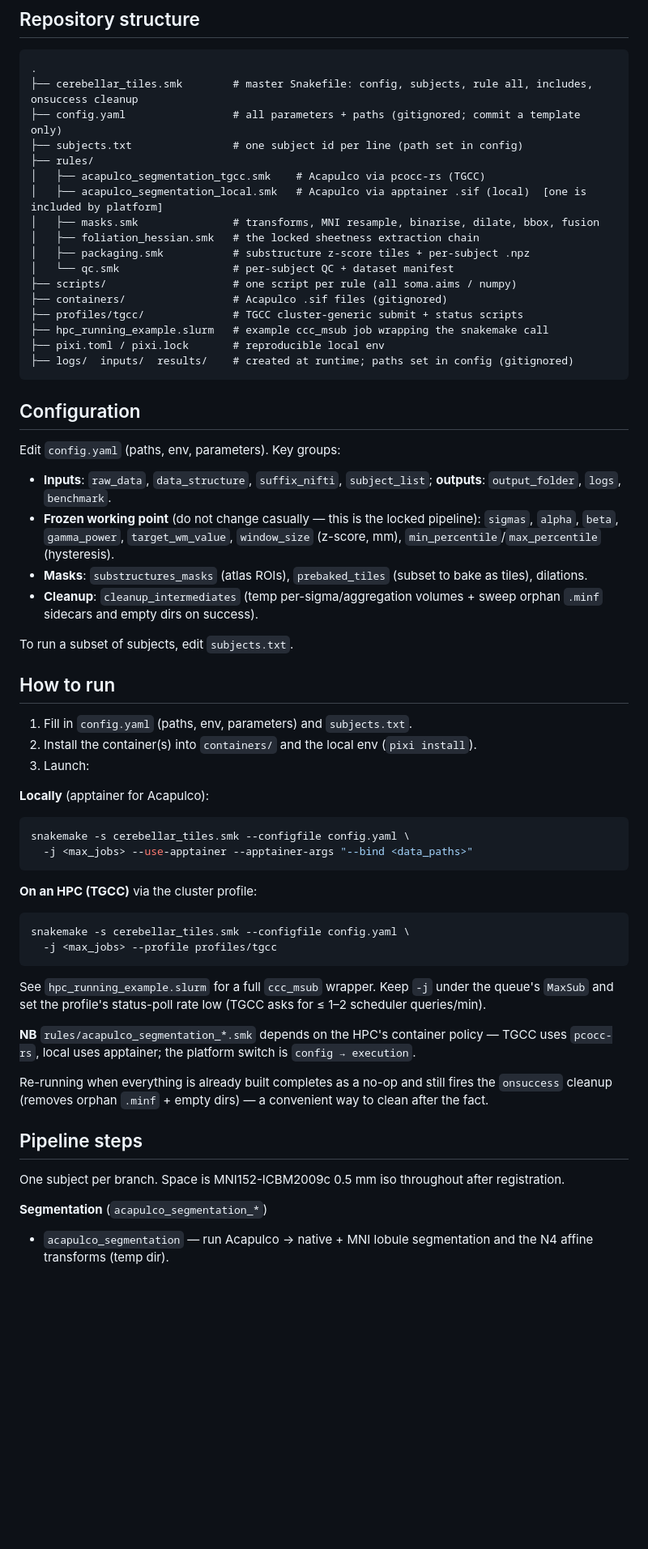
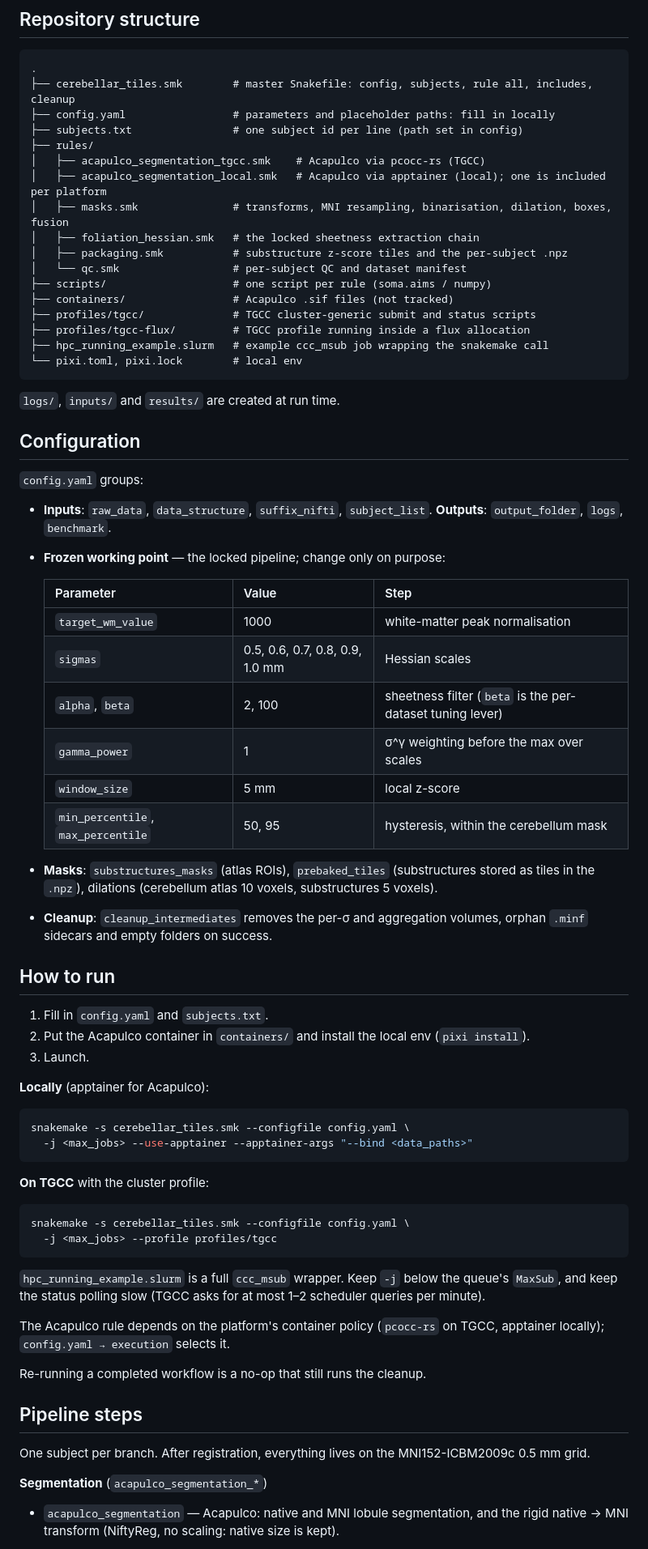
Before and after one commit to neurospin/cerebellar_tiles, a Markdown page: README.md, the part around one of its changes. Shown at 81% size. Rendered like a GitHub page; blank space fills up the shorter version.

````diff
--- a/README.md
+++ b/README.md
@@ -52,43 +57,52 @@ Local env is reproducible via **pixi** (`pixi.toml`): `pixi install`, then rules
 
 ```
 .
-├── cerebellar_tiles.smk        # master Snakefile: config, subjects, rule all, includes, onsuccess cleanup
-├── config.yaml                 # all parameters + paths (gitignored; commit a template only)
+├── cerebellar_tiles.smk        # master Snakefile: config, subjects, rule all, includes, cleanup
+├── config.yaml                 # parameters and placeholder paths: fill in locally
 ├── subjects.txt                # one subject id per line (path set in config)
 ├── rules/
 │   ├── acapulco_segmentation_tgcc.smk    # Acapulco via pcocc-rs (TGCC)
-│   ├── acapulco_segmentation_local.smk   # Acapulco via apptainer .sif (local)  [one is included by platform]
-│   ├── masks.smk               # transforms, MNI resample, binarise, dilate, bbox, fusion
+│   ├── acapulco_segmentation_local.smk   # Acapulco via apptainer (local); one is included per platform
+│   ├── masks.smk               # transforms, MNI resampling, binarisation, dilation, boxes, fusion
 │   ├── foliation_hessian.smk   # the locked sheetness extraction chain
-│   ├── packaging.smk           # substructure z-score tiles + per-subject .npz
-│   └── qc.smk                  # per-subject QC + dataset manifest
-├── scripts/                    # one script per rule (all soma.aims / numpy)
-├── containers/                 # Acapulco .sif files (gitignored)
-├── profiles/tgcc/              # TGCC cluster-generic submit + status scripts
+│   ├── packaging.smk           # substructure z-score tiles and the per-subject .npz
+│   └── qc.smk                  # per-subject QC and dataset manifest
+├── scripts/                    # one script per rule (soma.aims / numpy)
+├── containers/                 # Acapulco .sif files (not tracked)
+├── profiles/tgcc/              # TGCC cluster-generic submit and status scripts
+├── profiles/tgcc-flux/         # TGCC profile running inside a flux allocation
 ├── hpc_running_example.slurm   # example ccc_msub job wrapping the snakemake call
-├── pixi.toml / pixi.lock       # reproducible local env
-├── logs/  inputs/  results/    # created at runtime; paths set in config (gitignored)
+└── pixi.toml, pixi.lock        # local env
 ```
+
+`logs/`, `inputs/` and `results/` are created at run time.
 
 ## Configuration
 
-Edit `config.yaml` (paths, env, parameters). Key groups:
-- **Inputs**: `raw_data`, `data_structure`, `suffix_nifti`, `subject_list`; **outputs**: `output_folder`, `logs`, `benchmark`.
-- **Frozen working point** (do not change casually — this is the locked pipeline): `sigmas`,
-  `alpha`, `beta`, `gamma_power`, `target_wm_value`, `window_size` (z-score, mm),
-  `min_percentile`/`max_percentile` (hysteresis).
-- **Masks**: `substructures_masks` (atlas ROIs), `prebaked_tiles` (subset to bake as tiles),
-  dilations.
-- **Cleanup**: `cleanup_intermediates` (temp per-sigma/aggregation volumes + sweep orphan
-  `.minf` sidecars and empty dirs on success).
+`config.yaml` groups:
+- **Inputs**: `raw_data`, `data_structure`, `suffix_nifti`, `subject_list`. **Outputs**:
+  `output_folder`, `logs`, `benchmark`.
+- **Frozen working point** — the locked pipeline; change only on purpose:
 
-To run a subset of subjects, edit `subjects.txt`.
+  | Parameter | Value | Step |
+  |---|---|---|
+  | `target_wm_value` | 1000 | white-matter peak normalisation |
+  | `sigmas` | 0.5, 0.6, 0.7, 0.8, 0.9, 1.0 mm | Hessian scales |
+  | `alpha`, `beta` | 2, 100 | sheetness filter (`beta` is the per-dataset tuning lever) |
+  | `gamma_power` | 1 | σ^γ weighting before the max over scales |
+  | `window_size` | 5 mm | local z-score |
+  | `min_percentile`, `max_percentile` | 50, 95 | hysteresis, within the cerebellum mask |
+
+- **Masks**: `substructures_masks` (atlas ROIs), `prebaked_tiles` (substructures stored as tiles in
+  the `.npz`), dilations (cerebellum atlas 10 voxels, substructures 5 voxels).
+- **Cleanup**: `cleanup_intermediates` removes the per-σ and aggregation volumes, orphan `.minf`
+  sidecars and empty folders on success.
 
 ## How to run
 
-1. Fill in `config.yaml` (paths, env, parameters) and `subjects.txt`.
-2. Install the container(s) into `containers/` and the local env (`pixi install`).
-3. Launch:
+1. Fill in `config.yaml` and `subjects.txt`.
+2. Put the Acapulco container in `containers/` and install the local env (`pixi install`).
+3. Launch.
 
 **Locally** (apptainer for Acapulco):
 ```sh
@@ -96,24 +110,24 @@ snakemake -s cerebellar_tiles.smk --configfile config.yaml \
   -j <max_jobs> --use-apptainer --apptainer-args "--bind <data_paths>"
 ```
 
-**On an HPC (TGCC)** via the cluster profile:
+**On TGCC** with the cluster profile:
 ```sh
 snakemake -s cerebellar_tiles.smk --configfile config.yaml \
   -j <max_jobs> --profile profiles/tgcc
 ```
-See `hpc_running_example.slurm` for a full `ccc_msub` wrapper. Keep `-j` under the queue's
-`MaxSub` and set the profile's status-poll rate low (TGCC asks for ≤ 1–2 scheduler queries/min).
+`hpc_running_example.slurm` is a full `ccc_msub` wrapper. Keep `-j` below the queue's `MaxSub`,
+and keep the status polling slow (TGCC asks for at most 1–2 scheduler queries per minute).
 
-**NB** `rules/acapulco_segmentation_*.smk` depends on the HPC's container policy — TGCC uses
-`pcocc-rs`, local uses apptainer; the platform switch is `config → execution`.
+The Acapulco rule depends on the platform's container policy (`pcocc-rs` on TGCC, apptainer
+locally); `config.yaml → execution` selects it.
 
-Re-running when everything is already built completes as a no-op and still fires the
-`onsuccess` cleanup (removes orphan `.minf` + empty dirs) — a convenient way to clean after the fact.
+Re-running a completed workflow is a no-op that still runs the cleanup.
 
 ## Pipeline steps
 
-One subject per branch. Space is MNI152-ICBM2009c 0.5 mm iso throughout after registration.
+One subject per branch. After registration, everything lives on the MNI152-ICBM2009c 0.5 mm grid.
 
 **Segmentation** (`acapulco_segmentation_*`)
-- `acapulco_segmentation` — run Acapulco → native + MNI lobule segmentation and the N4 affine transforms (temp dir).
+- `acapulco_segmentation` — Acapulco: native and MNI lobule segmentation, and the rigid
+  native → MNI transform (NiftyReg, no scaling: native size is kept).
 
````
Also changed, not shown: other parts of README.md (+62 -54 lines), docs/pipeline.png (added), 11 other files.
